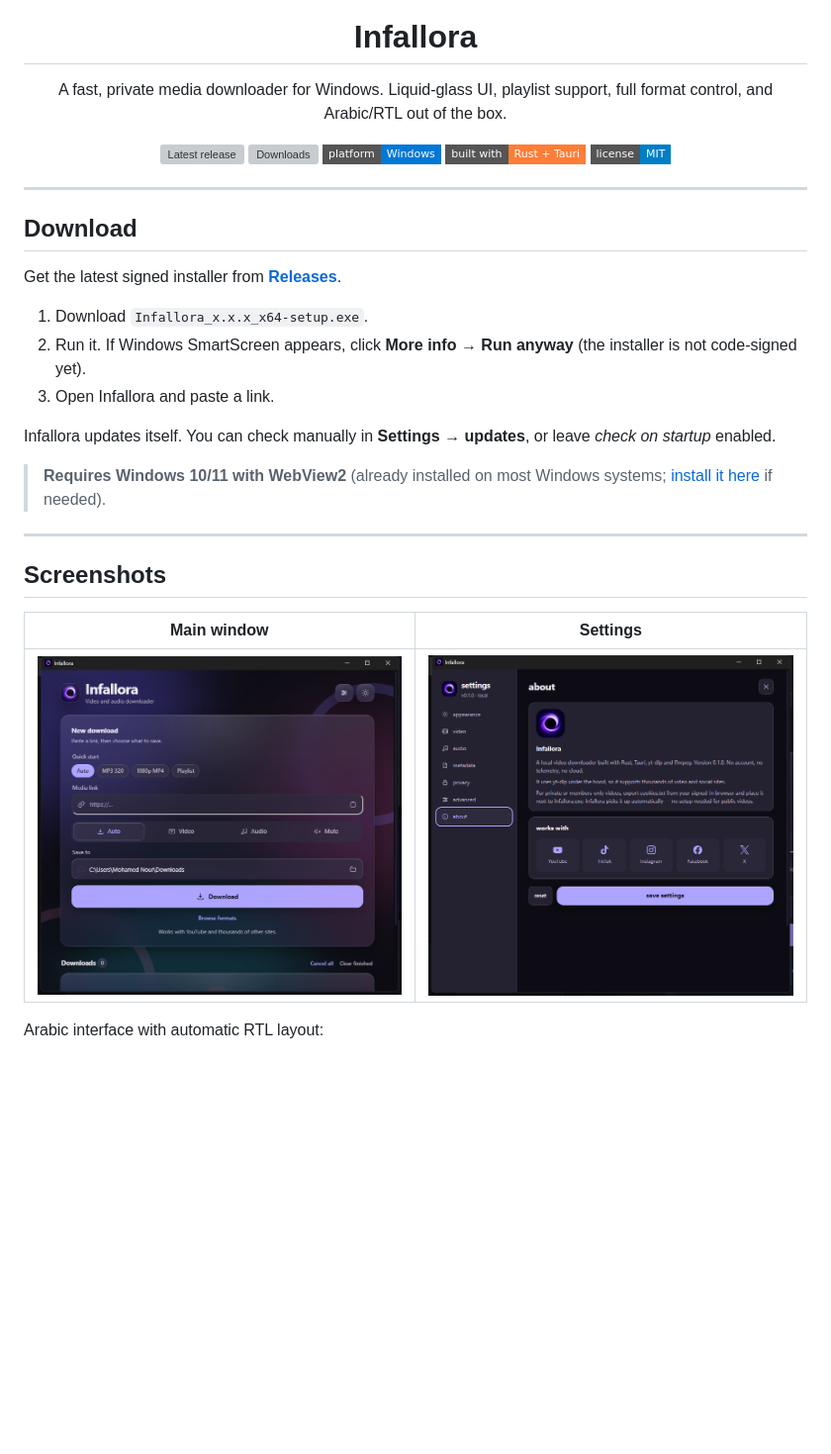
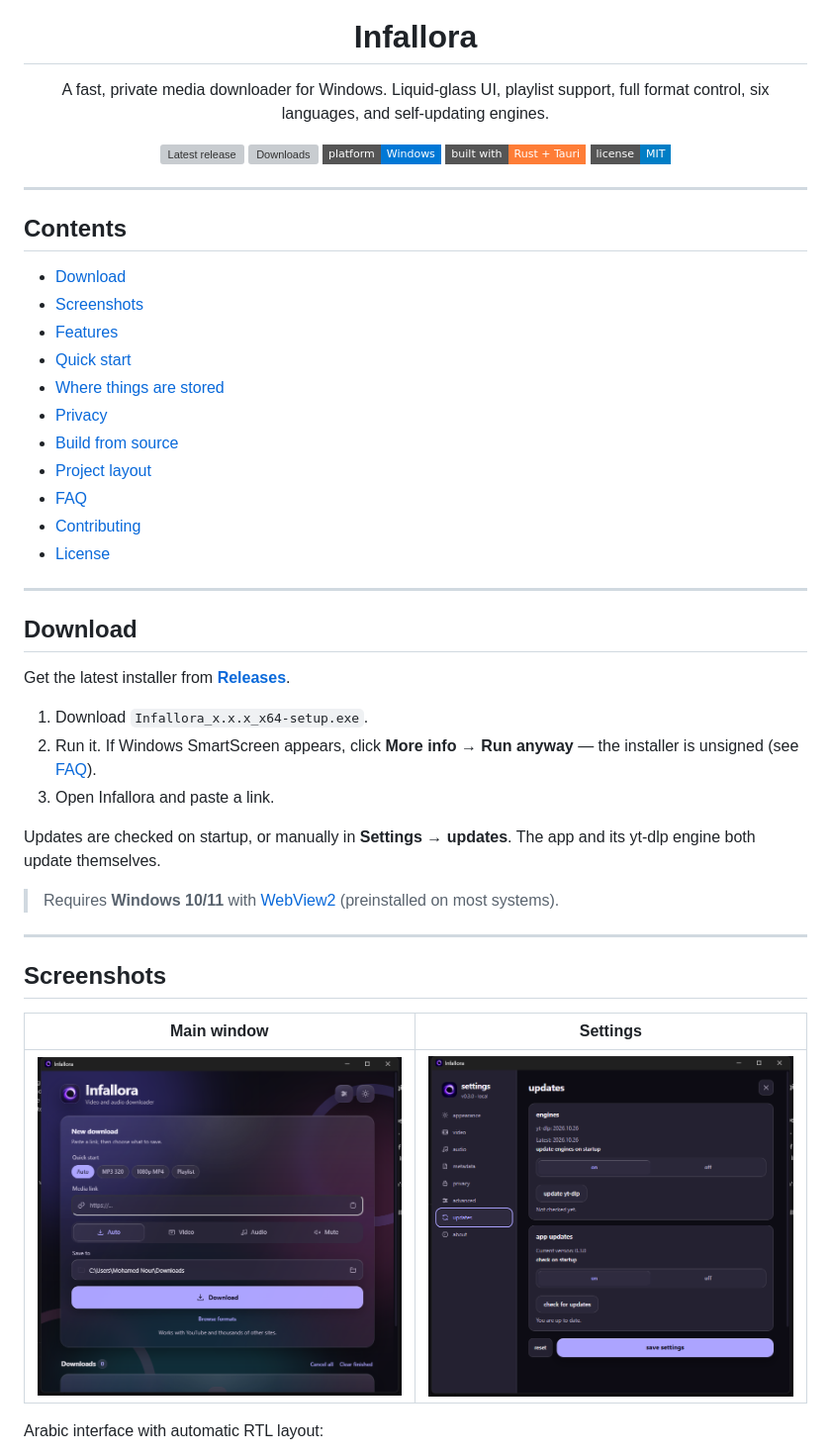
Before and after one commit to monourar/infallora, a Markdown page: README.md, the part around one of its changes. Shown at 99% size. GitHub-like rendering; pictures changed too: docs/main.png, docs/settings.png; badges without logos; blank space fills up the shorter version; grey boxes are pictures that could not be loaded.

Commit message:
docs: restructure README with TOC, storage paths, tray FAQ and contributing

```diff
--- a/README.md
+++ b/README.md
@@ -6,7 +6,7 @@
 
 <p align="center">
   A fast, private media downloader for Windows. Liquid-glass UI, playlist support,
-  full format control, and Arabic/RTL out of the box.
+  full format control, six languages, and self-updating engines.
 </p>
 
 <p align="center">
@@ -19,17 +19,33 @@
 
 ---
 
+## Contents
+
+- [Download](#download)
+- [Screenshots](#screenshots)
+- [Features](#features)
+- [Quick start](#quick-start)
+- [Where things are stored](#where-things-are-stored)
+- [Privacy](#privacy)
+- [Build from source](#build-from-source)
+- [Project layout](#project-layout)
+- [FAQ](#faq)
+- [Contributing](#contributing)
+- [License](#license)
+
+---
+
 ## Download
 
-Get the latest signed installer from **[Releases](https://github.com/monourar/infallora/releases/latest)**.
+Get the latest installer from **[Releases](https://github.com/monourar/infallora/releases/latest)**.
 
 1. Download `Infallora_x.x.x_x64-setup.exe`.
-2. Run it. If Windows SmartScreen appears, click **More info → Run anyway** (the installer is not code-signed yet).
+2. Run it. If Windows SmartScreen appears, click **More info → Run anyway** — the installer is unsigned (see [FAQ](#faq)).
 3. Open Infallora and paste a link.
 
-Infallora updates itself. You can check manually in **Settings → updates**, or leave *check on startup* enabled.
+Updates are checked on startup, or manually in **Settings → updates**. The app and its yt-dlp engine both update themselves.
 
-> **Requires Windows 10/11 with WebView2** (already installed on most Windows systems; [install it here](https://developer.microsoft.com/microsoft-edge/webview2/) if needed).
+> Requires **Windows 10/11** with [WebView2](https://developer.microsoft.com/microsoft-edge/webview2/) (preinstalled on most systems).
 
 ---
 
```
Also changed, not shown: other parts of README.md (+80 -37 lines).
